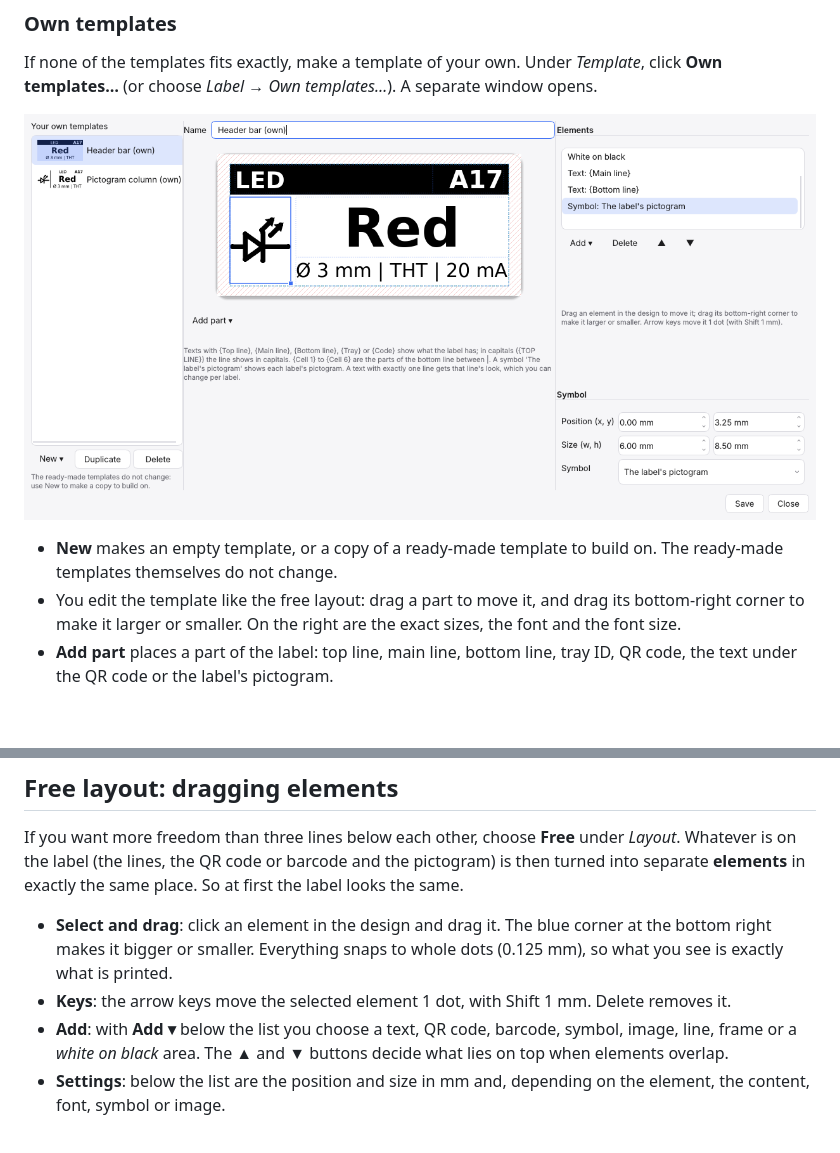
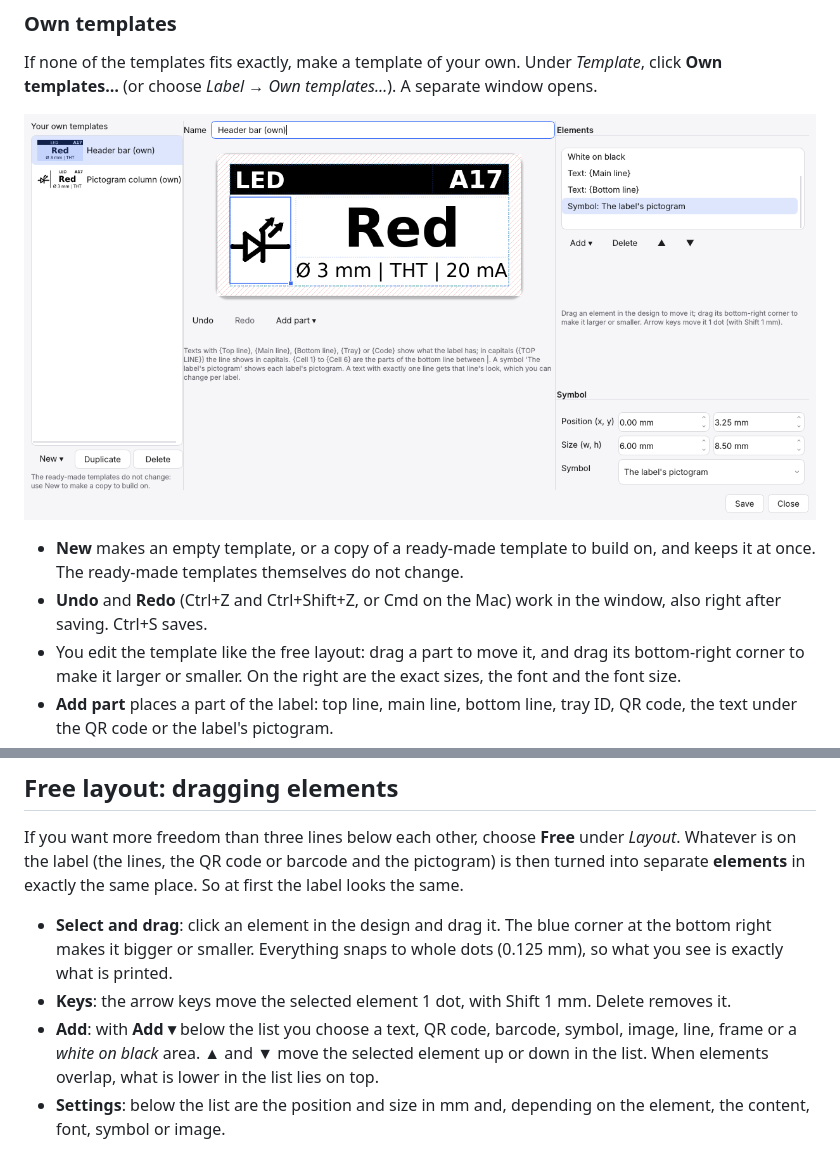
Before and after one commit to D8bp8Ags/Etiknivo, a Markdown page: docs/en/user-guide.md, 2 parts joined by grey strips. GitHub-like rendering; pictures changed too: docs/img/en/template-editor.png; blank space fills up the shorter version.

```diff
--- a/docs/en/user-guide.md
+++ b/docs/en/user-guide.md
@@ -198,7 +198,8 @@ If none of the templates fits exactly, make a template of your own. Under *Templ
 
 ![The Own templates window](../img/en/template-editor.png)
 
-- **New** makes an empty template, or a copy of a ready-made template to build on. The ready-made templates themselves do not change.
+- **New** makes an empty template, or a copy of a ready-made template to build on, and keeps it at once. The ready-made templates themselves do not change.
+- **Undo** and **Redo** (Ctrl+Z and Ctrl+Shift+Z, or Cmd on the Mac) work in the window, also right after saving. Ctrl+S saves.
 - You edit the template like the free layout: drag a part to move it, and drag its bottom-right corner to make it larger or smaller. On the right are the exact sizes, the font and the font size.
 - **Add part** places a part of the label: top line, main line, bottom line, tray ID, QR code, the text under the QR code or the label's pictogram.
 - A text shows what each label has through fields: `{Top line}`, `{Main line}`, `{Bottom line}`, `{Tray}`, `{Code}`, `{Tray row}` and `{Tray number}` (the A and the 17 of A17), and `{Cell 1}` to `{Cell 6}` (the parts of the bottom line between `|`). If you type a line in capitals, such as `{TOP LINE}`, it shows in capitals on the label. You can mix them with plain text too, such as `Tray {Tray}`.
@@ -214,7 +215,7 @@ If you want more freedom than three lines below each other, choose **Free** unde
 
 - **Select and drag**: click an element in the design and drag it. The blue corner at the bottom right makes it bigger or smaller. Everything snaps to whole dots (0.125 mm), so what you see is exactly what is printed.
 - **Keys**: the arrow keys move the selected element 1 dot, with Shift 1 mm. Delete removes it.
-- **Add**: with **Add ▾** below the list you choose a text, QR code, barcode, symbol, image, line, frame or a *white on black* area. The ▲ and ▼ buttons decide what lies on top when elements overlap.
+- **Add**: with **Add ▾** below the list you choose a text, QR code, barcode, symbol, image, line, frame or a *white on black* area. ▲ and ▼ move the selected element up or down in the list. When elements overlap, what is lower in the list lies on top.
 - **Settings**: below the list are the position and size in mm and, depending on the element, the content, font, symbol or image.
 
 Text gets as big as you set it, but shrinks if it doesn't fit its box. Codes, symbols and images are made as large as possible inside their box. A symbol fills its box right up to the edge, with no white space around it. A **line** fills its whole box, so a flat box is a stripe and a square box a black block. A **frame** is a 1-dot border around the box. A **white on black** area turns over everything under it, like a template's header bar. Fields such as `{Tray}`, `{Date}` and `{No}` work in all text and codes.
```
Also changed, not shown: CHANGELOG.md (+3 -1 lines), docs/nl/handleiding.md (+3 -2 lines), docs/img/nl/sjablooneditor.png, 4 other files.
